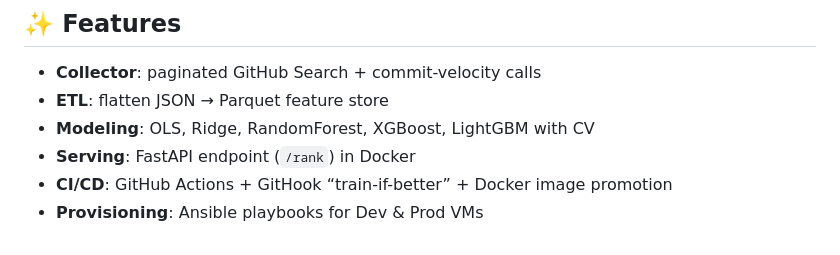
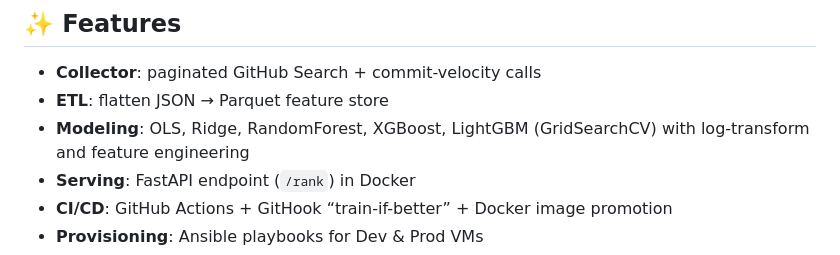
Before and after one commit to AppleShay/DEII-Stargazers, a Markdown page: README.md, the part around the change. GitHub-like rendering.

```diff
--- a/README.md
+++ b/README.md
@@ -21,7 +21,7 @@ Fetch repo metadata via the GitHub REST API, build tabular features, train and e
 
 - **Collector**: paginated GitHub Search + commit-velocity calls
 - **ETL**: flatten JSON → Parquet feature store
-- **Modeling**: OLS, Ridge, RandomForest, XGBoost, LightGBM with CV
+- **Modeling**: OLS, Ridge, RandomForest, XGBoost, LightGBM (GridSearchCV) with log-transform and feature engineering
 - **Serving**: FastAPI endpoint (`/rank`) in Docker
 - **CI/CD**: GitHub Actions + GitHook “train-if-better” + Docker image promotion
 - **Provisioning**: Ansible playbooks for Dev & Prod VMs
```
